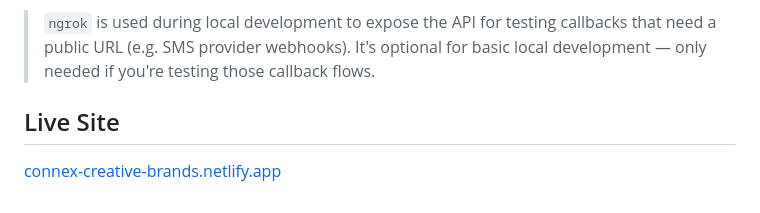
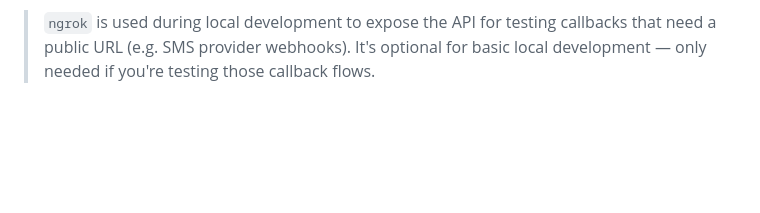
Before and after one commit to valary-ayuma/ecommerce-connex-creative-website, a Markdown page: README.md, the part around the change. Drawn GitHub-style; blank space fills up the shorter version.

Commit message:
Remove live site section from README
Removed the live site link from the README.

```diff
--- a/README.md
+++ b/README.md
@@ -72,7 +72,3 @@ node server.js
 Then open `index.html` from the project root (or serve it with a local static server) to browse the storefront.
 
 > `ngrok` is used during local development to expose the API for testing callbacks that need a public URL (e.g. SMS provider webhooks). It's optional for basic local development — only needed if you're testing those callback flows.
-
-## Live Site
-
-[connex-creative-brands.netlify.app](https://connex-creative-brands.netlify.app/)
```
